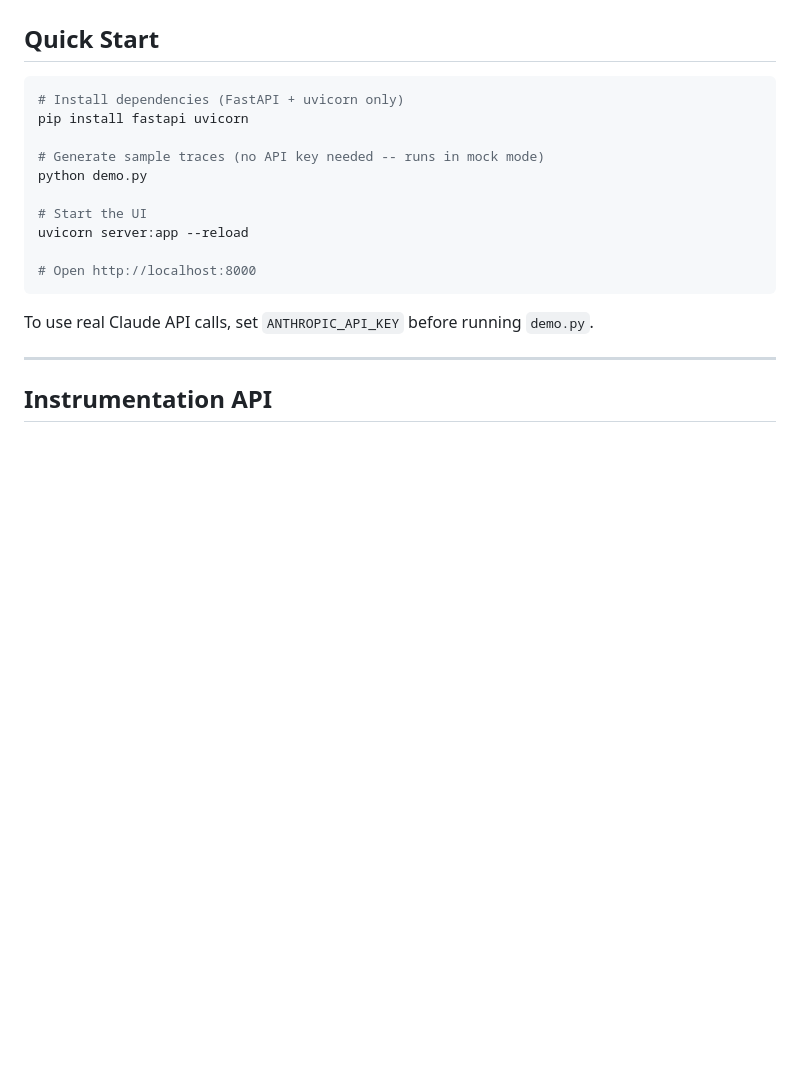
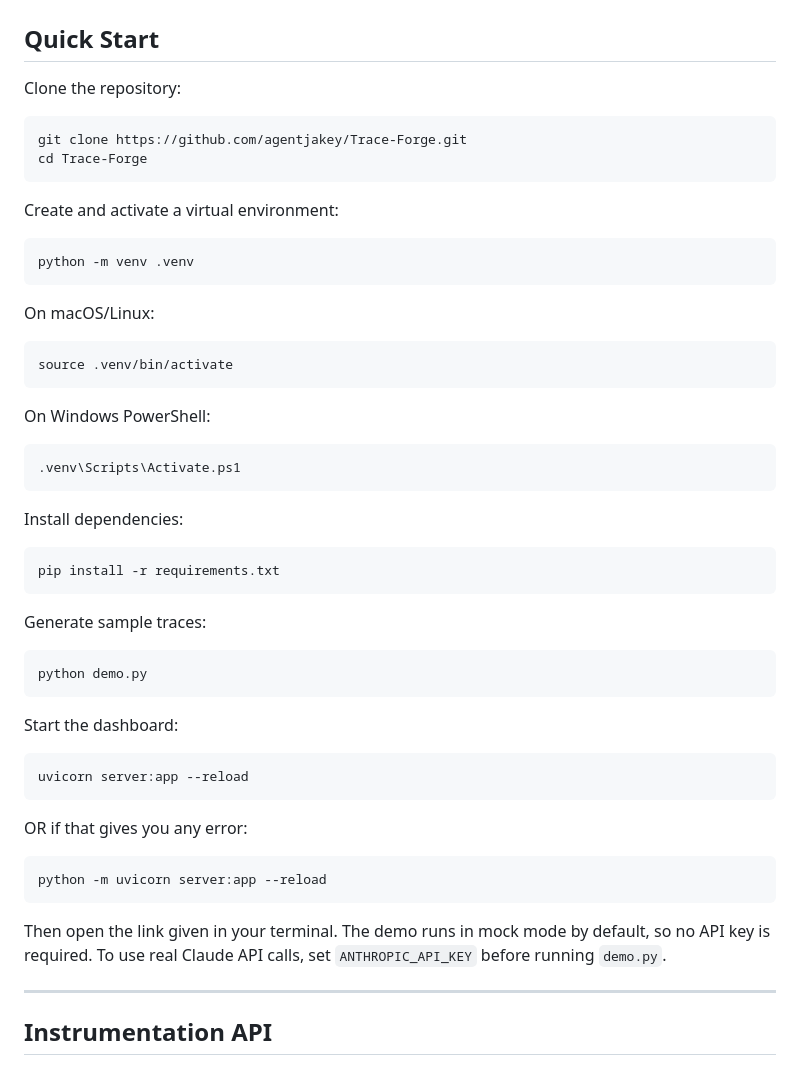
Before and after one commit to agentjakey/Trace-Forge, a Markdown page: README.md, the part around the change. Drawn GitHub-style; blank space fills up the shorter version.

Commit message:
Update quickstart

````diff
--- a/README.md
+++ b/README.md
@@ -41,20 +41,42 @@ This repo is intended to show the core engineering mechanics behind LLM observab
 
 ## Quick Start
 
+Clone the repository:
+
 ```bash
-# Install dependencies (FastAPI + uvicorn only)
-pip install fastapi uvicorn
-
-# Generate sample traces (no API key needed -- runs in mock mode)
+git clone https://github.com/agentjakey/Trace-Forge.git
+cd Trace-Forge
+```
+Create and activate a virtual environment:
+```bash
+python -m venv .venv
+```
+On macOS/Linux:
+```bash
+source .venv/bin/activate
+```
+On Windows PowerShell:
+```bash
+.venv\Scripts\Activate.ps1
+```
+Install dependencies:
+```bash
+pip install -r requirements.txt
+```
+Generate sample traces:
+```bash
 python demo.py
-
-# Start the UI
+```
+Start the dashboard:
+```bash
 uvicorn server:app --reload
-
-# Open http://localhost:8000
 ```
-
-To use real Claude API calls, set `ANTHROPIC_API_KEY` before running `demo.py`.
+OR if that gives you any error:
+```bash
+python -m uvicorn server:app --reload
+```
+Then open the link given in your terminal.
+The demo runs in mock mode by default, so no API key is required. To use real Claude API calls, set `ANTHROPIC_API_KEY` before running `demo.py`.
 
 ---
 
````
